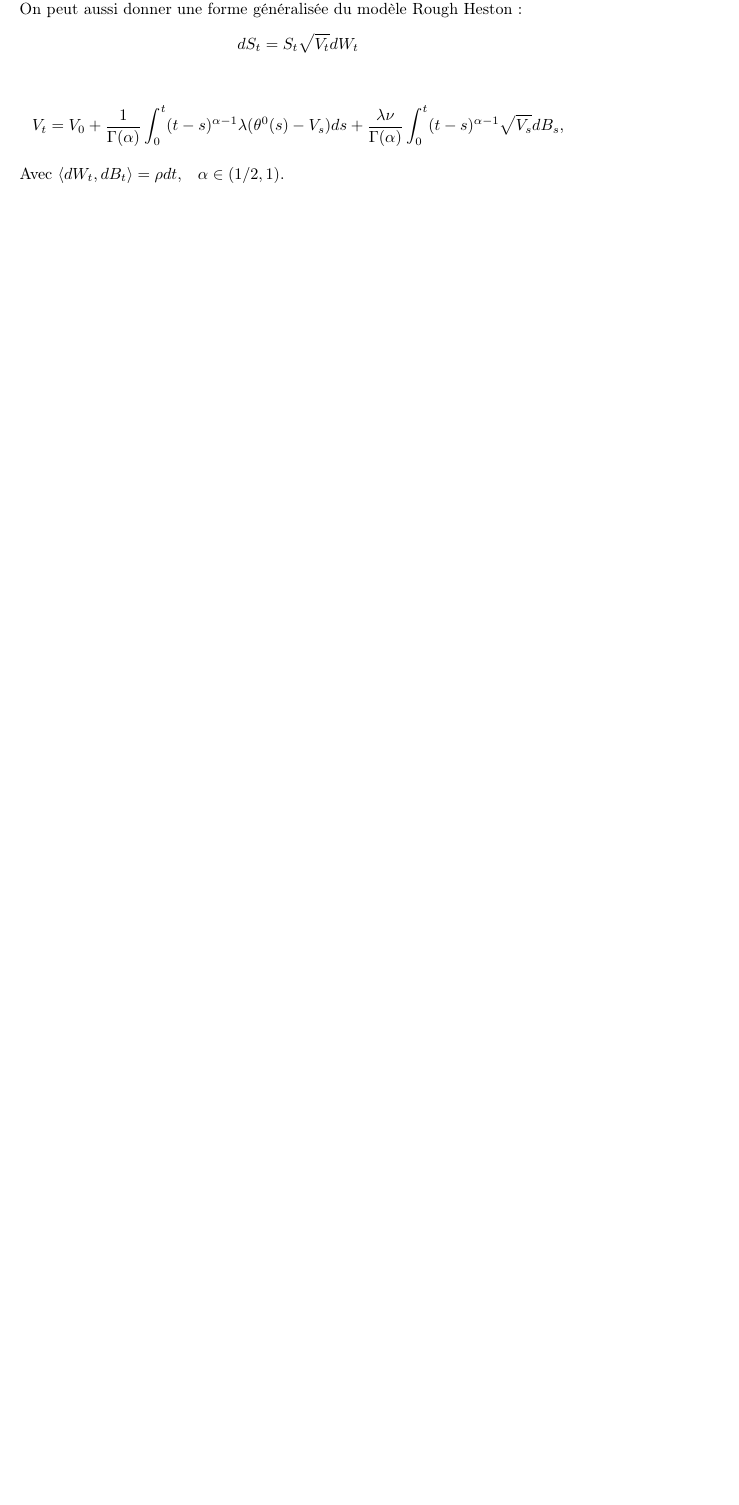
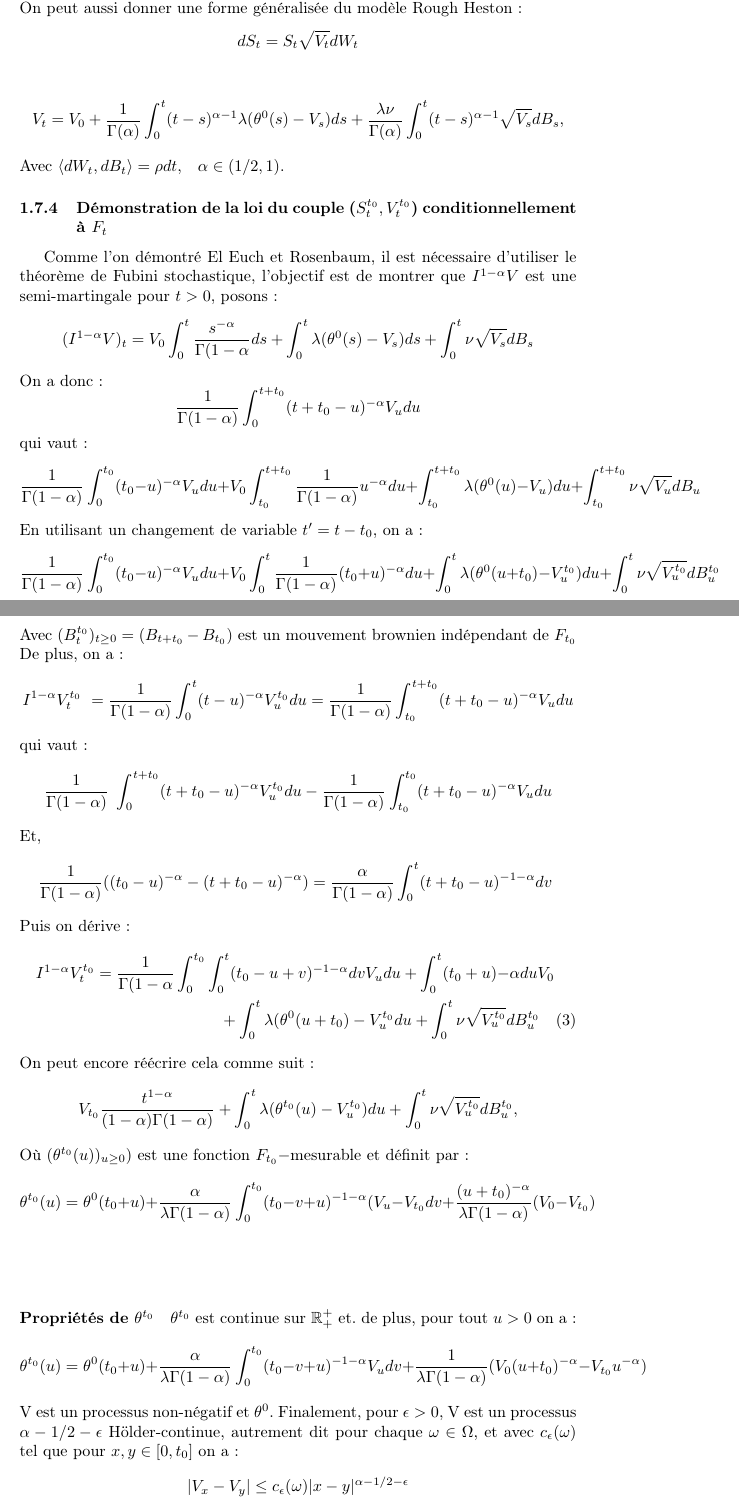
Before and after one commit to rbensahla/M-moire, a LaTeX document (Mémoire de recherche redac.tex): part of page 22 of 26 before the commit and two parts of pages 22 and 23 of 29 after it, the two joined at a grey line, cut so that both start at the same text, the shorter picture padded with empty space. Compiled offline with pdfLaTeX.

Commit message:
Add files via upload

```diff
--- a/Mémoire de recherche redac.tex
+++ b/Mémoire de recherche redac.tex
@@ -327,3 +327,34 @@
 				\[ V_t = V_0 + \frac{1}{\Gamma (\alpha)} \int_{0}^{t} (t-s)^{\alpha-1}\lambda(\theta^0(s)-V_s)ds + \frac{\lambda \nu}{\Gamma(\alpha)}\int_{0}^{t}(t-s)^{\alpha - 1}\sqrt{V_s}dB_s, \]  \newline
 				Avec $\langle dW_t, dB_t \rangle = \rho dt,  \;\;\; \alpha \in (1/2, 1).$
 
+				\subsubsection{Démonstration de la loi du couple ($S_t^{t_0}, V_t^{t_0}$) conditionnellement à $F_t$ }
+				Comme l'on démontré El Euch et Rosenbaum, il est nécessaire d'utiliser le théorème de Fubini stochastique, l'objectif est de montrer que $I^{1-\alpha}V	$ est une semi-martingale pour $t > 0$, posons :
+				\[  (I^{1-\alpha}V)_t = V_0\int_{0}^{t}\frac{s^{-\alpha}}{\Gamma(1-\alpha}ds + \int_{0}^{t} \lambda(\theta^0(s) - V_s)ds + \int_{0}^{t}\nu\sqrt{V_s}dB_s \]
+				On a donc :
+				\[ \frac{1}{\Gamma(1-\alpha)} \int_{0}^{t+t_0}(t+t_0 - u)^{-\alpha} V_udu \]
+				qui vaut :
+				\[ \frac{1}{\Gamma(1-\alpha)}\int_{0}^{t_0}(t_0-u)^{-\alpha} V_udu + V_0 \int_{t_0}^{t+t_0}\frac{1}{\Gamma(1-\alpha)}u^{-\alpha}du + \int_{t_0}^{t+t_0} \lambda(\theta^0(u) - V_u)du + \int_{t_0}^{t+t_0}\nu\sqrt{V_u}dB_u \]
+				En utilisant un changement de variable $t^\prime = t-t_0$, on a :
+				\[ \frac{1}{\Gamma(1-\alpha)} \int_{0}^{t_0}(t_0-u)^{-\alpha}V_udu + V_0\int_{0}^{t} \frac{1}{\Gamma(1-\alpha)}(t_0+u)^{-\alpha}du + \int_{0}^{t}\lambda(\theta^0(u+t_0)-V_u^{t_0})du +  \int_{0}^{t} \nu \sqrt{V_u^{t_0}}dB_u^{t_0} \]
+				Avec $(B_t^{t_0})_{t \geq 0} = (B_{t+t_0} - B_{t_0})$ est un mouvement brownien indépendant de $F_{t_0}$
+				De plus, on a :
+				\[ I^{1-\alpha}V_t^{t_0}  = \frac{1}{\Gamma(1-\alpha)} \int_{0}^{t}(t-u)^{-\alpha}V_u^{t_0}du = \frac{1}{\Gamma(1-\alpha)} \int_{t_0}^{t+t_0}(t+t_0-u)^{-\alpha}V_udu \]
+				qui vaut :
+				\[ \frac{1}{\Gamma(1-\alpha)} \int_{0}^{t+t_0}(t + t_0-u)^{-\alpha}V_u^{t_0}du - \frac{1}{\Gamma(1-\alpha)} \int_{t_0}^{t_0}(t+t_0-u)^{-\alpha}V_udu \]
+				Et,
+				\[ \frac{1}{\Gamma(1-\alpha)} ((t_0 - u)^{-\alpha} - (t + t_0 - u)^{-\alpha}) = \frac{\alpha}{\Gamma(1-\alpha)}\int_{0}^{t}(t+t_0 - u)^{-1-\alpha}dv  \]
+				Puis on dérive :
+				\begin{multline}
+					I^{1-\alpha}V_t^{t_0} = \frac{1}{\Gamma(1-\alpha}\int_{0}^{t_0} \int_{0}^{t}(t_0-u+v)^{-1-\alpha}dvV_udu + \int_{0}^{t}(t_0+u){-\alpha}duV_0 \\ + \int_{0}^{t}\lambda(\theta^0(u+t_0) - V_u^{t_0}du + \int_{0}^{t} \nu \sqrt{V_u^{t_0}}dB_u^{t_0}
+				\end{multline}
+				On peut encore réécrire cela comme suit :
+				\[ V_{t_0} \frac{t^{1-\alpha}}{(1-\alpha)\Gamma(1-\alpha)} + \int_{0}^{t} \lambda(\theta^{t_0}(u) - V_u^{t_0})du + \int_{0}^{t}\nu\sqrt{V_u^{t_0}}dB_u^{t_0}, \]
+				Où ($\theta^{t_0}(u))_{u \geq 0}$) est une fonction $F_{t_0}-$mesurable et définit par :
+				\[ \theta^{t_0}(u) = \theta^0(t_0+u) + \frac{\alpha}{\lambda \Gamma(1-\alpha)} \int_{0}^{t_0}(t_0 - v + u )^{-1-\alpha}(V_u-V_{t_0}dv + \frac{(u+t_0)^{-\alpha}}{\lambda\Gamma(1-\alpha)}(V_0 - V_{t_0}) \] \newline \newline
+
+				\paragraph{Propriétés de $\theta^{t_0}$}
+					$\theta^{t_0}$ est continue sur $\mathbb{R}_+^+$ et. de plus, pour tout $u >0$ on a :
+					\[ \theta^{t_0}(u) = \theta^0(t_0 + u) + \frac{\alpha}{\lambda\Gamma(1-\alpha)} \int_{0}^{t_0}(t_0 - v + u)^{-1 - \alpha}V_udv + \frac{1}{\lambda \Gamma(1-\alpha)}(V_0(u+t_0)^{-\alpha} - V_{t_0}u^{-\alpha}) \]
+					V est un processus non-négatif et $\theta^0$.
+					Finalement, pour $\epsilon > 0$, V est un processus $\alpha - 1/2 - \epsilon$ Hölder-continue, autrement dit pour chaque $\omega \in \Omega$, et avec $c_\epsilon(\omega)$ tel que pour $x, y \in [0, t_0]$ on a :
+					\[ \lvert V_x - V_y \rvert \leq c_\epsilon(\omega) \lvert x - y \rvert^{\alpha - 1/2 - \epsilon} \]
```
Also changed, not shown: Mémoire de recherche redac.pdf, Mémoire de recherche redac.tex (18 more changed lines).
